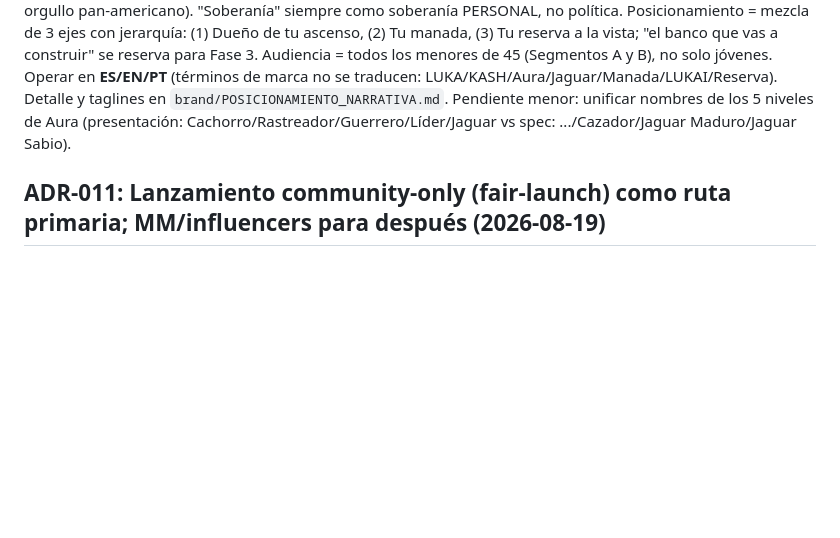
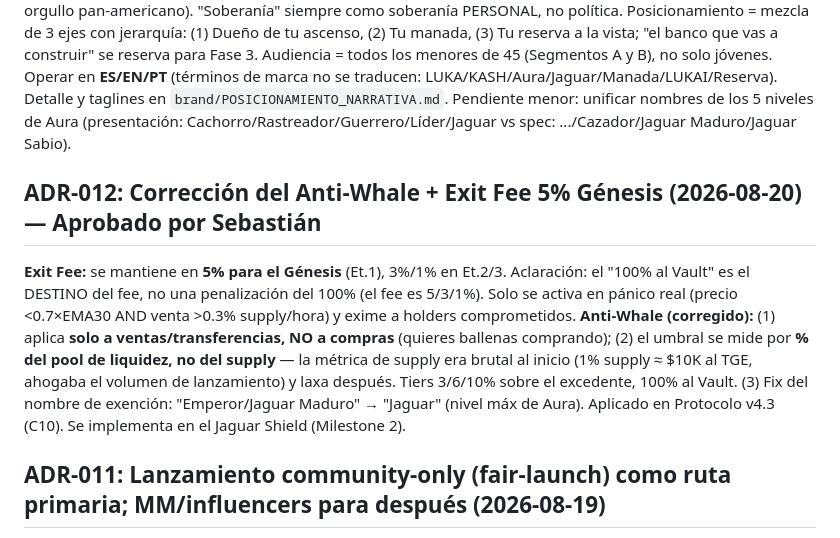
Before and after one commit to doblemasterinc/lukash-protocol, a Markdown page: .claude/knowledge/key-decisions.md, the part around the change. GitHub-like rendering; blank space fills up the shorter version.

Commit message:
fix(protocolo): corrección Anti-Whale (solo ventas, umbral por % de pool) + Exit Fee 5% Génesis (C10, ADR-012)
Co-Authored-By: Claude Opus 4.8 <noreply@anthropic.com>

```diff
--- a/.claude/knowledge/key-decisions.md
+++ b/.claude/knowledge/key-decisions.md
@@ -69,6 +69,16 @@ Operar en **ES/EN/PT** (términos de marca no se traducen: LUKA/KASH/Aura/Jaguar
 Detalle y taglines en `brand/POSICIONAMIENTO_NARRATIVA.md`. Pendiente menor: unificar nombres de los 5 niveles
 de Aura (presentación: Cachorro/Rastreador/Guerrero/Líder/Jaguar vs spec: .../Cazador/Jaguar Maduro/Jaguar Sabio).
 
+## ADR-012: Corrección del Anti-Whale + Exit Fee 5% Génesis (2026-08-20) — Aprobado por Sebastián
+**Exit Fee:** se mantiene en **5% para el Génesis** (Et.1), 3%/1% en Et.2/3. Aclaración: el "100% al Vault" es
+el DESTINO del fee, no una penalización del 100% (el fee es 5/3/1%). Solo se activa en pánico real (precio
+<0.7×EMA30 AND venta >0.3% supply/hora) y exime a holders comprometidos.
+**Anti-Whale (corregido):** (1) aplica **solo a ventas/transferencias, NO a compras** (quieres ballenas
+comprando); (2) el umbral se mide por **% del pool de liquidez, no del supply** — la métrica de supply era
+brutal al inicio (1% supply ≈ $10K al TGE, ahogaba el volumen de lanzamiento) y laxa después. Tiers 3/6/10%
+sobre el excedente, 100% al Vault. (3) Fix del nombre de exención: "Emperor/Jaguar Maduro" → "Jaguar" (nivel
+máx de Aura). Aplicado en Protocolo v4.3 (C10). Se implementa en el Jaguar Shield (Milestone 2).
+
 ## ADR-011: Lanzamiento community-only (fair-launch) como ruta primaria; MM/influencers para después (2026-08-19)
 Con poco capital: **Ruta A = fair-launch comunidad-only** (liquidez propia lockeada/quemada en Meteora + volumen
 100% orgánico + anti-dump: vesting on-chain, Exit Fee, Anti-Whale). El **Market Maker se quita de todo material
```
Also changed, not shown: BITACORA.md (+5 -0 lines), docs/protocolo/LUKASH_Protocolo_v4.3.md (+4 -3 lines).
